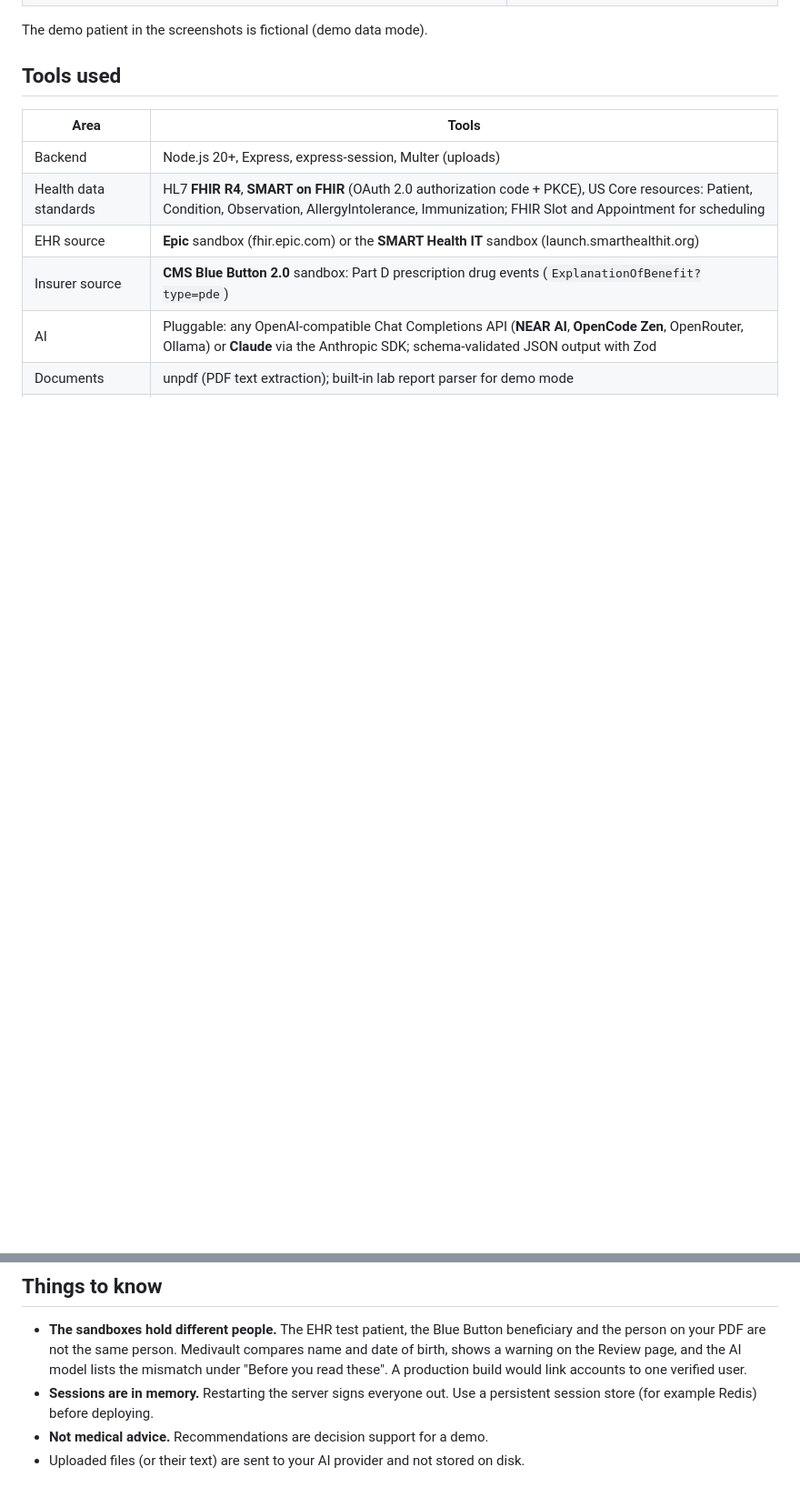
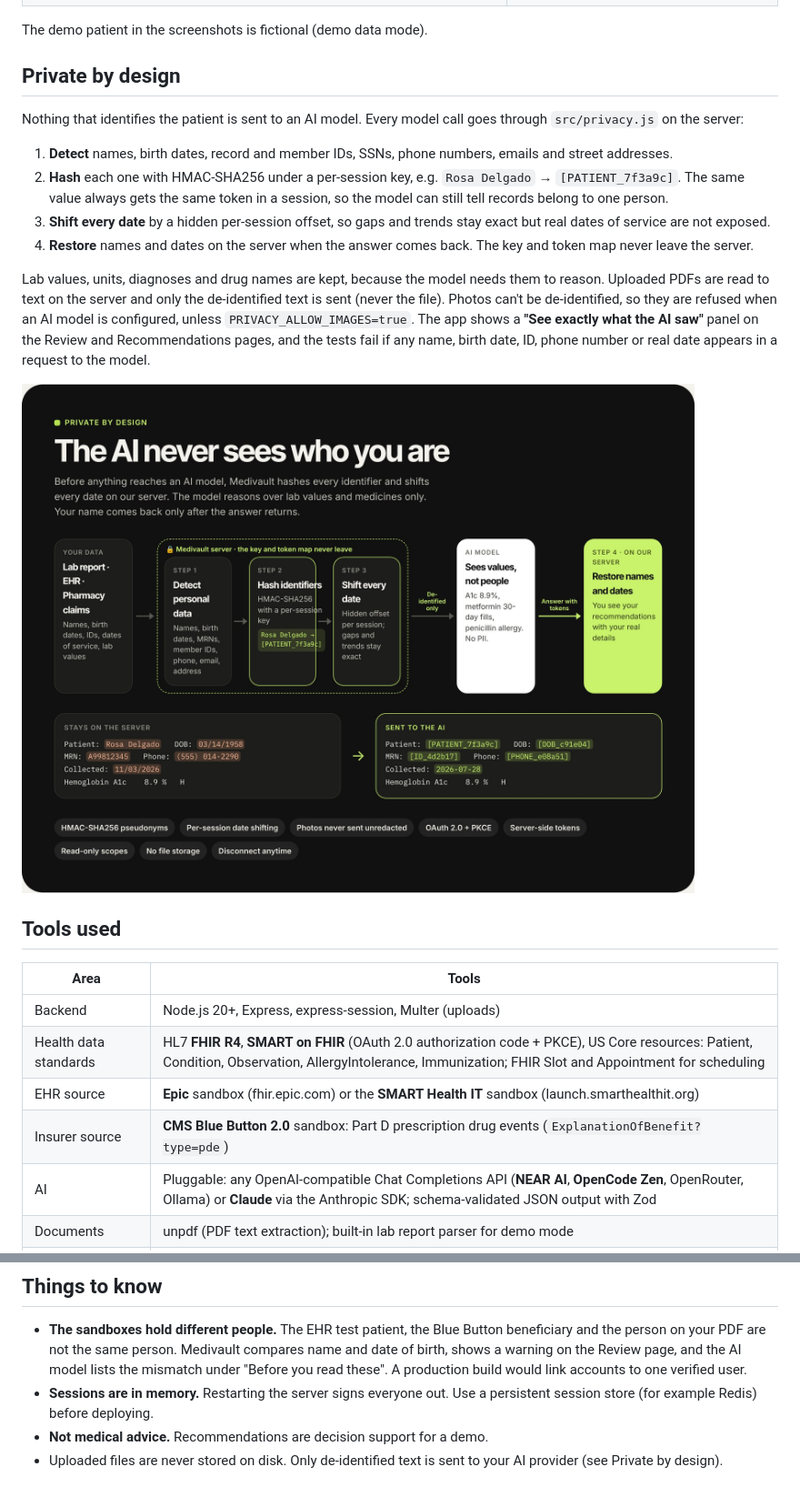
Before and after one commit to sowmyapilla028-gif/Medivault, a Markdown page: README.md, 2 parts joined by grey strips. Shown at 91% size. Rendered like a GitHub page; pictures changed too: docs/screenshots/privacy.jpg (added); blank space fills up the shorter version.

```diff
--- a/README.md
+++ b/README.md
@@ -42,6 +42,19 @@ Medivault walks the patient through four steps:
 
 The demo patient in the screenshots is fictional (demo data mode).
 
+## Private by design
+
+Nothing that identifies the patient is sent to an AI model. Every model call goes through `src/privacy.js` on the server:
+
+1. **Detect** names, birth dates, record and member IDs, SSNs, phone numbers, emails and street addresses.
+2. **Hash** each one with HMAC-SHA256 under a per-session key, e.g. `Rosa Delgado` → `[PATIENT_7f3a9c]`. The same value always gets the same token in a session, so the model can still tell records belong to one person.
+3. **Shift every date** by a hidden per-session offset, so gaps and trends stay exact but real dates of service are not exposed.
+4. **Restore** names and dates on the server when the answer comes back. The key and token map never leave the server.
+
+Lab values, units, diagnoses and drug names are kept, because the model needs them to reason. Uploaded PDFs are read to text on the server and only the de-identified text is sent (never the file). Photos can't be de-identified, so they are refused when an AI model is configured, unless `PRIVACY_ALLOW_IMAGES=true`. The app shows a **"See exactly what the AI saw"** panel on the Review and Recommendations pages, and the tests fail if any name, birth date, ID, phone number or real date appears in a request to the model.
+
+![Private by design: data flow](docs/screenshots/privacy.jpg)
+
 ## Tools used
 
 | Area | Tools |
@@ -199,4 +213,4 @@ The tests start local stand-ins for the EHR, CMS, Claude and an OpenAI-compatibl
 - **The sandboxes hold different people.** The EHR test patient, the Blue Button beneficiary and the person on your PDF are not the same person. Medivault compares name and date of birth, shows a warning on the Review page, and the AI model lists the mismatch under "Before you read these". A production build would link accounts to one verified user.
 - **Sessions are in memory.** Restarting the server signs everyone out. Use a persistent session store (for example Redis) before deploying.
 - **Not medical advice.** Recommendations are decision support for a demo.
-- Uploaded files (or their text) are sent to your AI provider and not stored on disk.
+- Uploaded files are never stored on disk. Only de-identified text is sent to your AI provider (see Private by design).
```
Also changed, not shown: other parts of README.md (+1 -0 lines), 10 other files.
